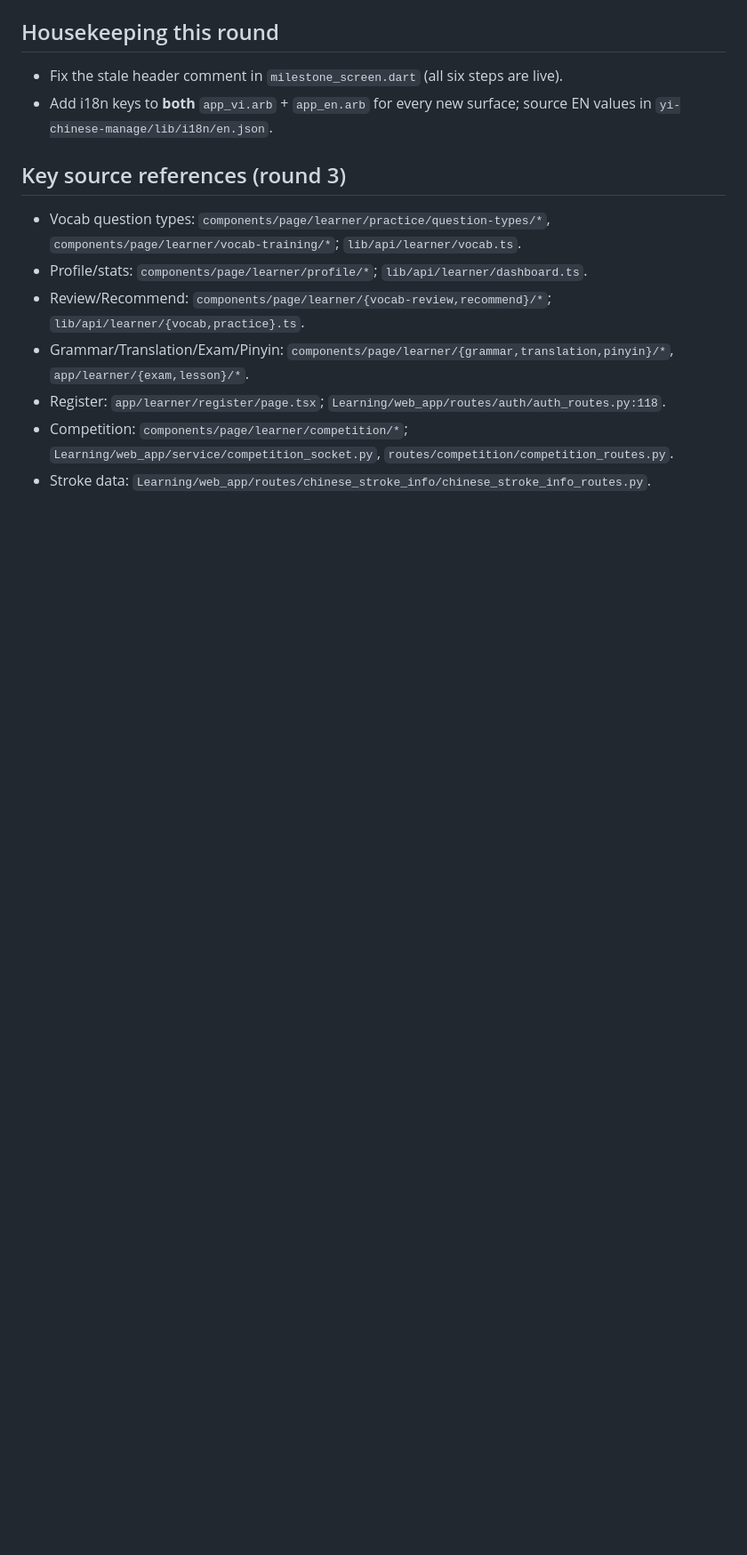
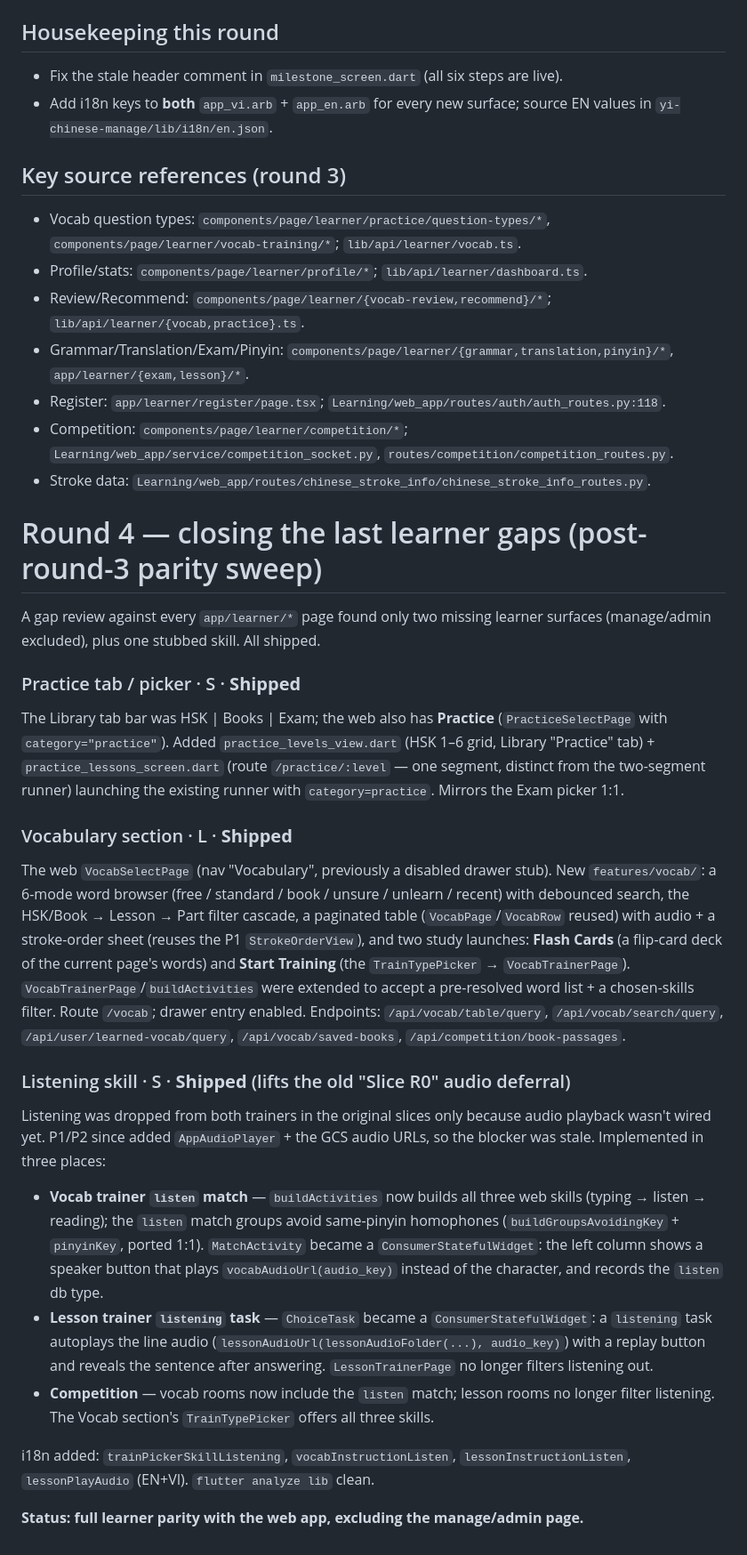
Before and after one commit to tandiep48/chinese_learning, a Markdown page: docs/learner-port-plan.md, the part around one of its changes. Shown at 89% size. Drawn GitHub-style; blank space fills up the shorter version.

Commit message:
docs: record round 4 (practice picker, vocabulary, listening)
Co-Authored-By: Claude Opus 4.8 <noreply@anthropic.com>

```diff
--- a/docs/learner-port-plan.md
+++ b/docs/learner-port-plan.md
@@ -1164,3 +1164,53 @@ package, `fl_chart`, `socket_io_client`.
 - Competition: `components/page/learner/competition/*`;
   `Learning/web_app/service/competition_socket.py`, `routes/competition/competition_routes.py`.
 - Stroke data: `Learning/web_app/routes/chinese_stroke_info/chinese_stroke_info_routes.py`.
+
+# Round 4 — closing the last learner gaps (post-round-3 parity sweep)
+
+A gap review against every `app/learner/*` page found only two missing learner
+surfaces (manage/admin excluded), plus one stubbed skill. All shipped.
+
+### Practice tab / picker · S · **Shipped**
+
+The Library tab bar was HSK | Books | Exam; the web also has **Practice**
+(`PracticeSelectPage` with `category="practice"`). Added `practice_levels_view.dart`
+(HSK 1–6 grid, Library "Practice" tab) + `practice_lessons_screen.dart` (route
+`/practice/:level` — one segment, distinct from the two-segment runner) launching the
+existing runner with `category=practice`. Mirrors the Exam picker 1:1.
+
+### Vocabulary section · L · **Shipped**
+
+The web `VocabSelectPage` (nav "Vocabulary", previously a disabled drawer stub).
+New `features/vocab/`: a 6-mode word browser (free / standard / book / unsure /
+unlearn / recent) with debounced search, the HSK/Book → Lesson → Part filter cascade,
+a paginated table (`VocabPage`/`VocabRow` reused) with audio + a stroke-order sheet
+(reuses the P1 `StrokeOrderView`), and two study launches: **Flash Cards** (a flip-card
+deck of the current page's words) and **Start Training** (the `TrainTypePicker` →
+`VocabTrainerPage`). `VocabTrainerPage`/`buildActivities` were extended to accept a
+pre-resolved word list + a chosen-skills filter. Route `/vocab`; drawer entry enabled.
+Endpoints: `/api/vocab/table/query`, `/api/vocab/search/query`,
+`/api/user/learned-vocab/query`, `/api/vocab/saved-books`,
+`/api/competition/book-passages`.
+
+### Listening skill · S · **Shipped** (lifts the old "Slice R0" audio deferral)
+
+Listening was dropped from both trainers in the original slices only because audio
+playback wasn't wired yet. P1/P2 since added `AppAudioPlayer` + the GCS audio URLs, so
+the blocker was stale. Implemented in three places:
+
+- **Vocab trainer `listen` match** — `buildActivities` now builds all three web skills
+  (typing → listen → reading); the `listen` match groups avoid same-pinyin homophones
+  (`buildGroupsAvoidingKey` + `pinyinKey`, ported 1:1). `MatchActivity` became a
+  `ConsumerStatefulWidget`: the left column shows a speaker button that plays
+  `vocabAudioUrl(audio_key)` instead of the character, and records the `listen` db type.
+- **Lesson trainer `listening` task** — `ChoiceTask` became a `ConsumerStatefulWidget`:
+  a `listening` task autoplays the line audio
+  (`lessonAudioUrl(lessonAudioFolder(...), audio_key)`) with a replay button and reveals
+  the sentence after answering. `LessonTrainerPage` no longer filters listening out.
+- **Competition** — vocab rooms now include the `listen` match; lesson rooms no longer
+  filter listening. The Vocab section's `TrainTypePicker` offers all three skills.
+
+i18n added: `trainPickerSkillListening`, `vocabInstructionListen`,
+`lessonInstructionListen`, `lessonPlayAudio` (EN+VI). `flutter analyze lib` clean.
+
+**Status: full learner parity with the web app, excluding the manage/admin page.**
```
Also changed, not shown: other parts of docs/learner-port-plan.md (+5 -5 lines).
